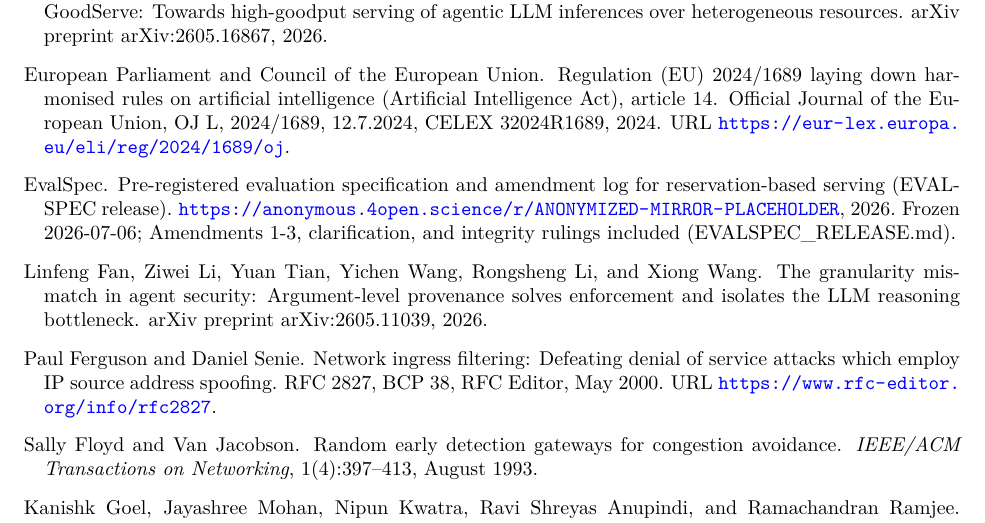
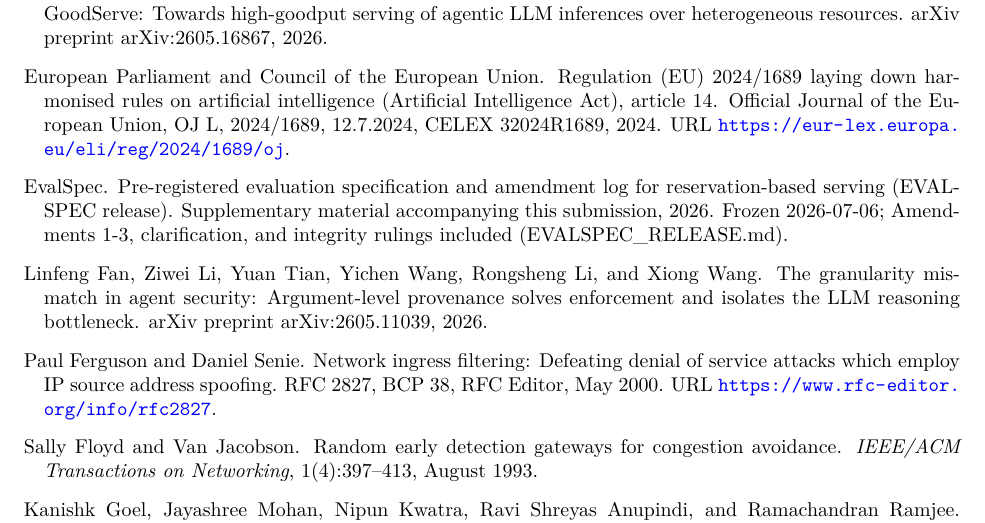
Before and after one commit to Sup3rn0vaN0w/mainlabs-reservation-discipline, a LaTeX paper (paper/main_tmlr.tex, which reads paper/preamble_shared.tex): part of page 23 of 25, cut so that both start at the same text. Compiled offline with pdfLaTeX.

Commit message:
paper: anonymous build cites supplementary material; artifact reference forms finalized
The TMLR target no longer points at a third-party anonymization proxy
(which would have required making a GitHub repo public); the artifact
travels with the submission as supplementary material instead.

Co-Authored-By: Claude Fable 5 <noreply@anthropic.com>

```diff
--- a/paper/preamble_shared.tex
+++ b/paper/preamble_shared.tex
@@ -19,12 +19,14 @@
 \usepackage{url}
 \hypersetup{colorlinks=true, linkcolor=black, citecolor=black, urlcolor=blue}
 
-% The artifact URL form is the ONLY content difference between targets
-% (besides the author matter, which tmlr.sty itself switches): named
-% repository in the preprint build, anonymized mirror in the TMLR build.
-% The concrete URLs resolve at PKG-REPO; placeholders compile until then.
+% The artifact reference form is the ONLY content difference between targets
+% (besides the author matter, which tmlr.sty itself switches). Named
+% repository in the preprint build; in the anonymous build the artifact
+% travels WITH the submission as supplementary material (operator ruling
+% 2026-07-24), which keeps the release inside the double-blind envelope
+% instead of behind a third-party proxy that would require a public repo.
 \ifanon
-  \newcommand{\ArtifactRepoURL}{\url{https://anonymous.4open.science/r/ANONYMIZED-MIRROR-PLACEHOLDER}}
+  \newcommand{\ArtifactRepoURL}{Supplementary material accompanying this submission}
 \else
   \newcommand{\ArtifactRepoURL}{\url{https://github.com/Sup3rn0vaN0w/mainlabs-reservation-discipline}}
 \fi
```
Also changed, not shown: paper/main_arxiv.pdf, paper/main_tmlr.pdf.
